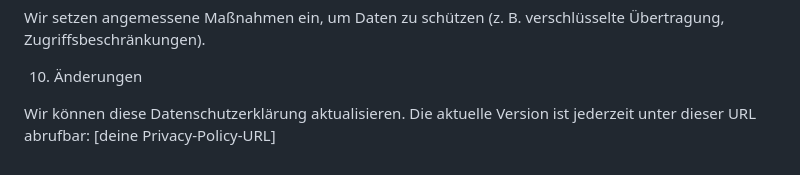
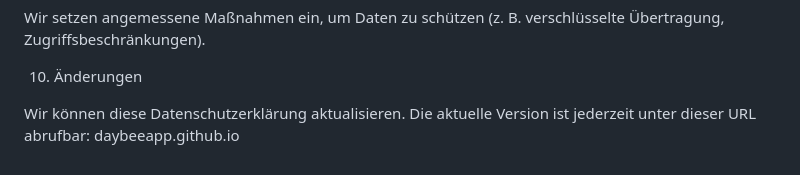
Before and after one commit to DayBeeApp/daybee-policy, a Markdown page: privacy-policy.md, the part around the change. Rendered like a GitHub page.

```diff
--- a/privacy-policy.md
+++ b/privacy-policy.md
@@ -111,4 +111,4 @@ Wir setzen angemessene Maßnahmen ein, um Daten zu schützen (z. B. verschlüsse
 
 10. Änderungen
 
-Wir können diese Datenschutzerklärung aktualisieren. Die aktuelle Version ist jederzeit unter dieser URL abrufbar: [deine Privacy-Policy-URL]
+Wir können diese Datenschutzerklärung aktualisieren. Die aktuelle Version ist jederzeit unter dieser URL abrufbar: daybeeapp.github.io
```
